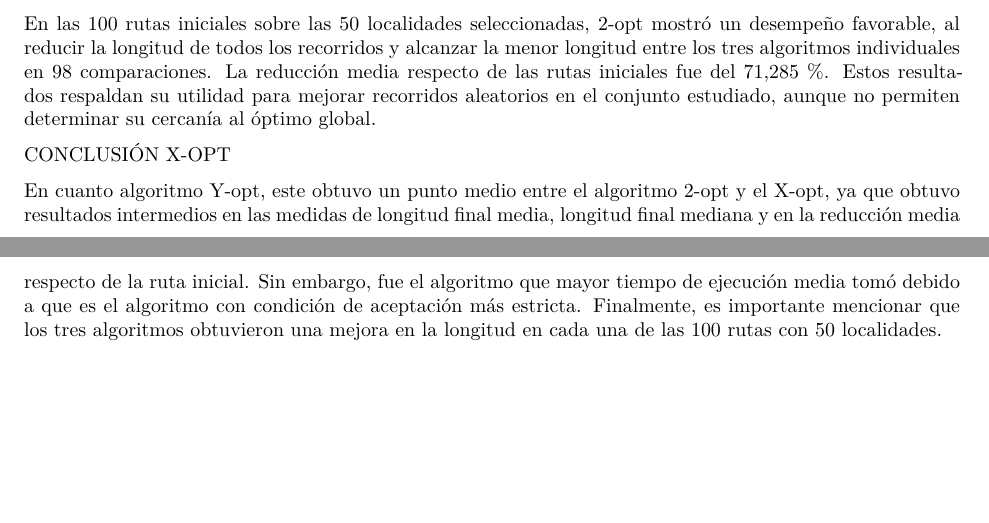
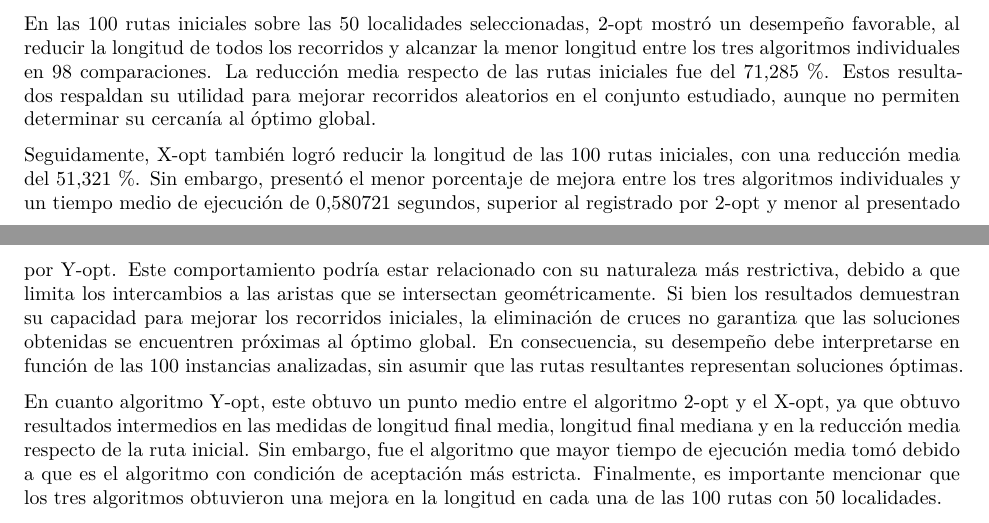
Before and after one commit to EstefaniaMora23/Tarea1_numerico, a Quarto document (Proyecto/codigo/Primer_avance/Parte_escrita.qmd): two parts of pages 12 and 13 of 13 before the commit and two parts of pages 12 and 13 of 14 after it, joined at a grey line, cut so that both start at the same text, the shorter picture padded with empty space. Rendered offline with R 4.5, knitr and Pandoc in place of Quarto, then LaTeX, with nearby package versions; a font, style sheet, LaTeX package, included part or bibliography that could not be used is replaced or left out.

Commit message:
feat: se agrega la conclusión de X-opt

```diff
--- a/Proyecto/codigo/Primer_avance/Parte_escrita.qmd
+++ b/Proyecto/codigo/Primer_avance/Parte_escrita.qmd
@@ -560,7 +560,7 @@ Esta interpretación se limita a la secuencia seleccionada y a las implementacio
 
 En las 100 rutas iniciales sobre las 50 localidades seleccionadas, 2-opt mostró un desempeño favorable, al reducir la longitud de todos los recorridos y alcanzar la menor longitud entre los tres algoritmos individuales en 98 comparaciones. La reducción media respecto de las rutas iniciales fue del 71,285 %. Estos resultados respaldan su utilidad para mejorar recorridos aleatorios en el conjunto estudiado, aunque no permiten determinar su cercanía al óptimo global.
 
-CONCLUSIÓN X-OPT
+Seguidamente, X-opt también logró reducir la longitud de las 100 rutas iniciales, con una reducción media del 51,321 %. Sin embargo, presentó el menor porcentaje de mejora entre los tres algoritmos individuales y un tiempo medio de ejecución de 0,580721 segundos, superior al registrado por 2-opt y menor al presentado por Y-opt. Este comportamiento podría estar relacionado con su naturaleza más restrictiva, debido a que limita los intercambios a las aristas que se intersectan geométricamente. Si bien los resultados demuestran su capacidad para mejorar los recorridos iniciales, la eliminación de cruces no garantiza que las soluciones obtenidas se encuentren próximas al óptimo global. En consecuencia, su desempeño debe interpretarse en función de las 100 instancias analizadas, sin asumir que las rutas resultantes representan soluciones óptimas.
 
 En cuanto algoritmo Y-opt, este obtuvo un punto medio entre el algoritmo 2-opt y el X-opt, ya que obtuvo resultados intermedios en las medidas de longitud final media, longitud final mediana y en la reducción media respecto de la ruta inicial. Sin embargo, fue el algoritmo que mayor tiempo de ejecución media tomó debido a que es el algoritmo con condición de aceptación más estricta. Finalmente, es importante mencionar que los tres algoritmos obtuvieron una mejora en la longitud en cada una de las 100 rutas con 50 localidades.
 
```
